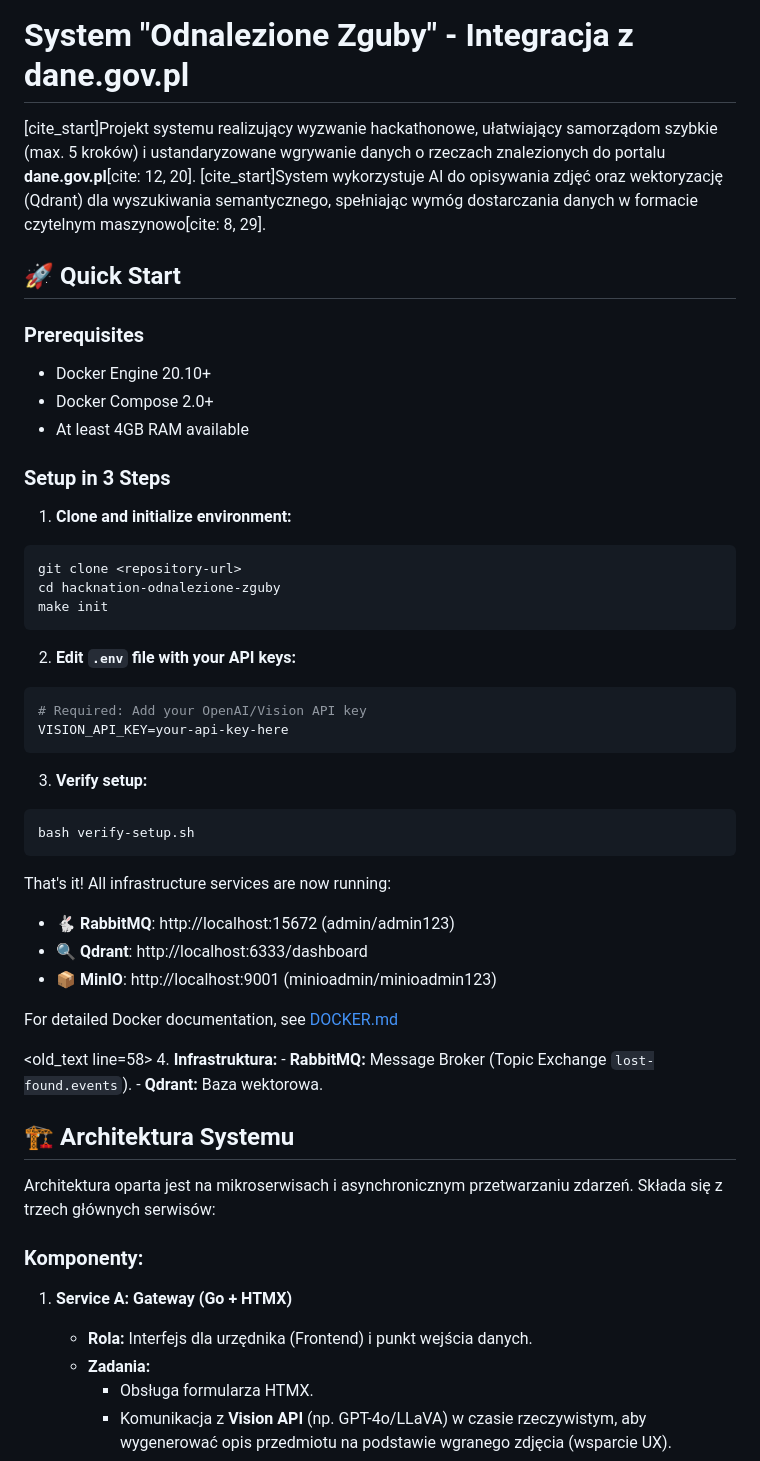
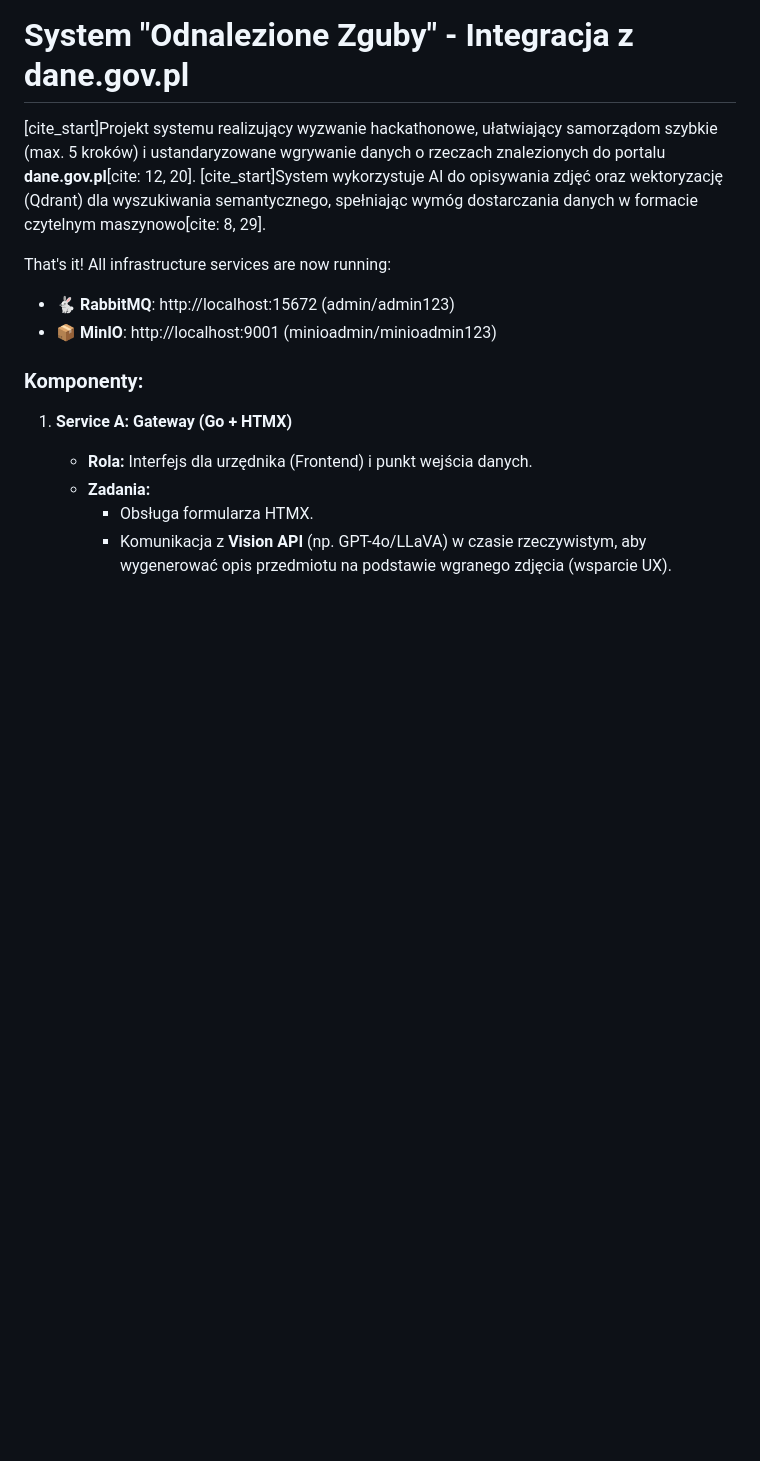
Before and after one commit to JDEX-Coding/hacknation-odnalezione-zguby, a Markdown page: README.md, the part around one of its changes. Drawn GitHub-style; blank space fills up the shorter version.

````diff
--- a/README.md
+++ b/README.md
@@ -2,48 +2,10 @@
 
 [cite_start]Projekt systemu realizujący wyzwanie hackathonowe, ułatwiający samorządom szybkie (max. 5 kroków) i ustandaryzowane wgrywanie danych o rzeczach znalezionych do portalu **dane.gov.pl**[cite: 12, 20]. [cite_start]System wykorzystuje AI do opisywania zdjęć oraz wektoryzację (Qdrant) dla wyszukiwania semantycznego, spełniając wymóg dostarczania danych w formacie czytelnym maszynowo[cite: 8, 29].
 
-## 🚀 Quick Start
+That's it! All infrastructure services are now running:
 
-### Prerequisites
-- Docker Engine 20.10+
-- Docker Compose 2.0+
-- At least 4GB RAM available
-
-### Setup in 3 Steps
-
-1. **Clone and initialize environment:**
-```bash
-git clone <repository-url>
-cd hacknation-odnalezione-zguby
-make init
-```
-
-2. **Edit `.env` file with your API keys:**
-```bash
-# Required: Add your OpenAI/Vision API key
-VISION_API_KEY=your-api-key-here
-```
-
-3. **Verify setup:**
-```bash
-bash verify-setup.sh
-```
-
-That's it! All infrastructure services are now running:
-- 🐇 **RabbitMQ**: http://localhost:15672 (admin/admin123)
-- 🔍 **Qdrant**: http://localhost:6333/dashboard
-- 📦 **MinIO**: http://localhost:9001 (minioadmin/minioadmin123)
-
-For detailed Docker documentation, see [DOCKER.md](./DOCKER.md)</text>
-
-<old_text line=58>
-4.  **Infrastruktura:**
-    -   **RabbitMQ:** Message Broker (Topic Exchange `lost-found.events`).
-    -   **Qdrant:** Baza wektorowa.
-
-## 🏗 Architektura Systemu
-
-Architektura oparta jest na mikroserwisach i asynchronicznym przetwarzaniu zdarzeń. Składa się z trzech głównych serwisów:
+-   🐇 **RabbitMQ**: http://localhost:15672 (admin/admin123)
+-   📦 **MinIO**: http://localhost:9001 (minioadmin/minioadmin123)
 
 ### Komponenty:
 
````
Also changed, not shown: other parts of README.md (+11 -118 lines).
